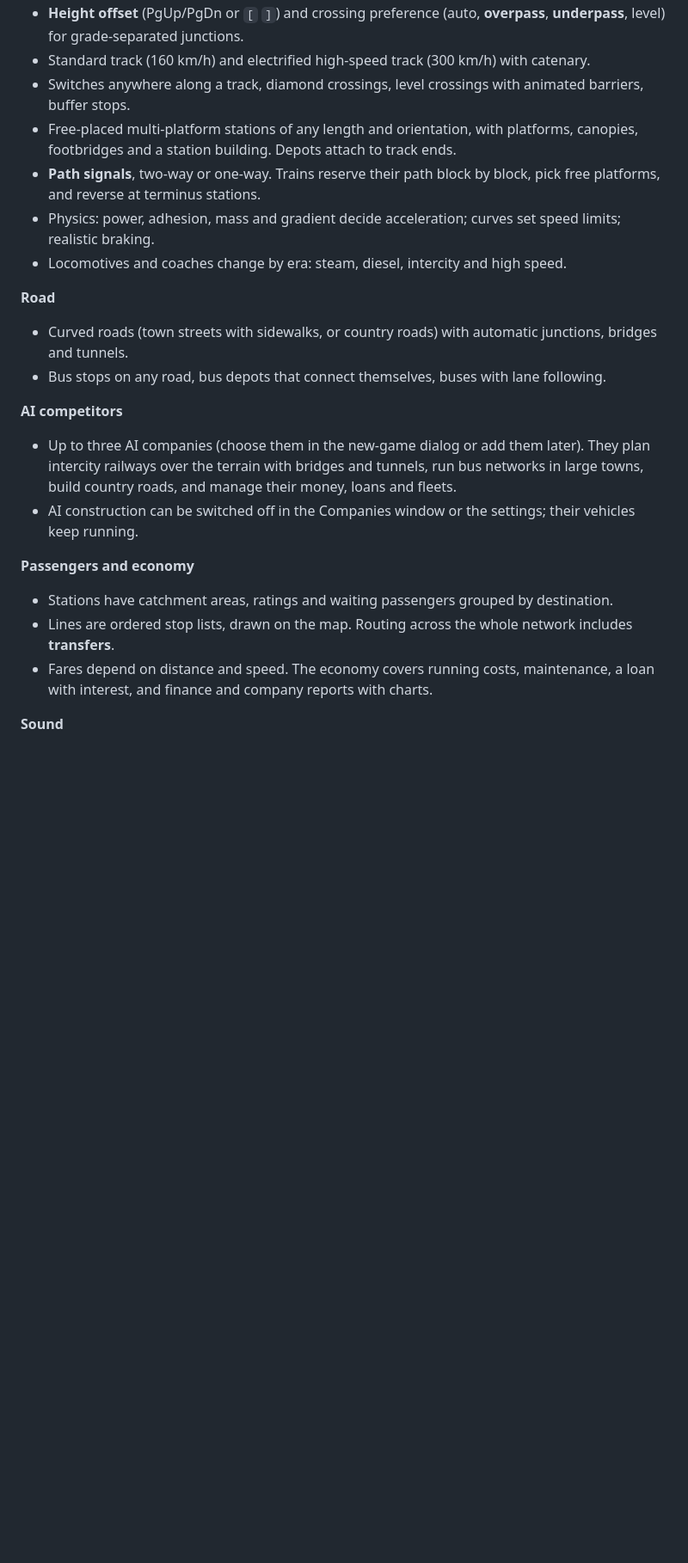
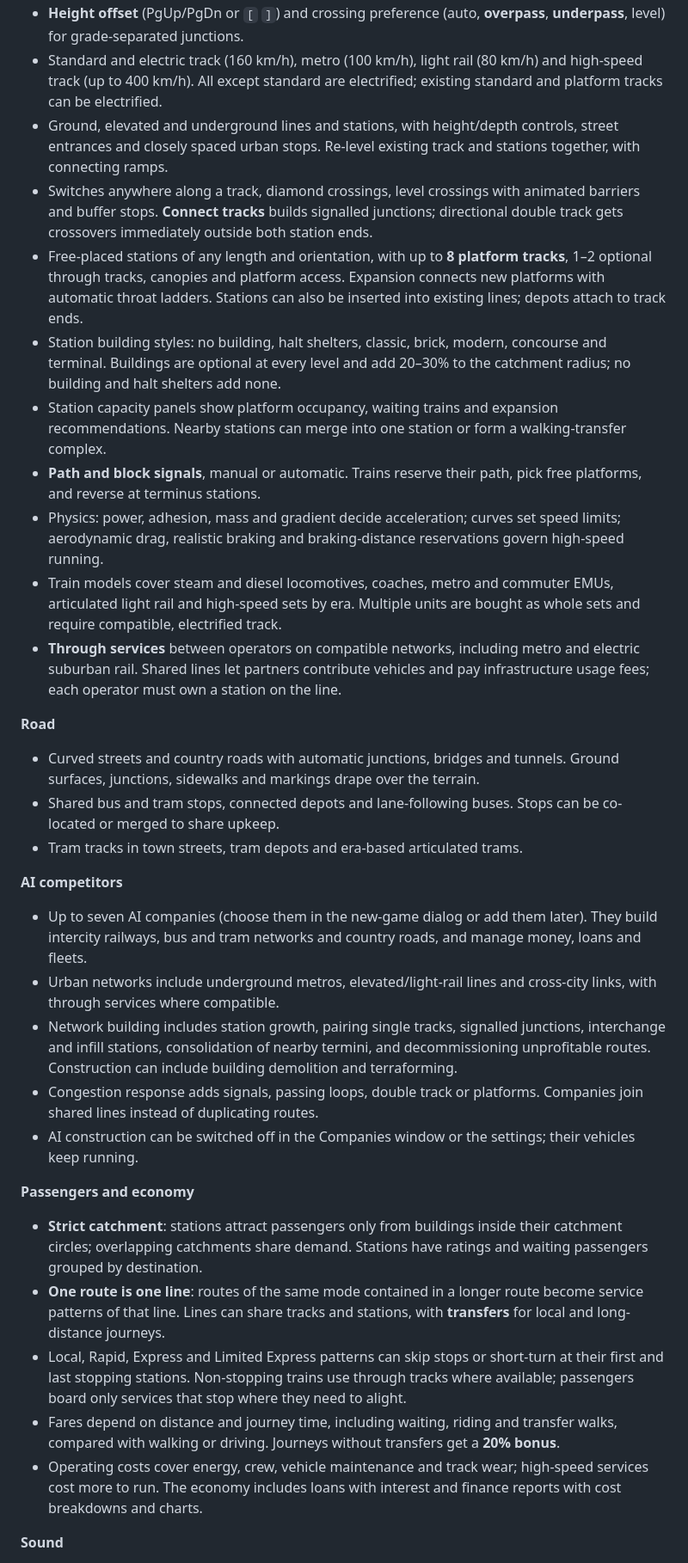
Before and after one commit to iebb/railfever, a Markdown page: README.md, the part around one of its changes. Shown at 86% size. GitHub-like rendering; blank space fills up the shorter version.

Commit message:
README: document v2.4 (urban rail, stations, service patterns, fares and costs, AI networks, visuals)
Co-Authored-By: Claude Opus 5.5 <noreply@anthropic.com>

```diff
--- a/README.md
+++ b/README.md
@@ -33,22 +35,35 @@ URL parameters for quick starts: `?seed=123&size=512&towns=12&terrain=hilly&wate
 - **Height offset** (PgUp/PgDn or `[` `]`) and crossing preference (auto, **overpass**, **underpass**, level) for grade-separated junctions.
-- Standard track (160 km/h) and electrified high-speed track (300 km/h) with catenary.
-- Switches anywhere along a track, diamond crossings, level crossings with animated barriers, buffer stops.
-- Free-placed multi-platform stations of any length and orientation, with platforms, canopies, footbridges and a station building. Depots attach to track ends.
-- **Path signals**, two-way or one-way. Trains reserve their path block by block, pick free platforms, and reverse at terminus stations.
-- Physics: power, adhesion, mass and gradient decide acceleration; curves set speed limits; realistic braking.
-- Locomotives and coaches change by era: steam, diesel, intercity and high speed.
+- Standard and electric track (160 km/h), metro (100 km/h), light rail (80 km/h) and high-speed track (up to 400 km/h). All except standard are electrified; existing standard and platform tracks can be electrified.
+- Ground, elevated and underground lines and stations, with height/depth controls, street entrances and closely spaced urban stops. Re-level existing track and stations together, with connecting ramps.
+- Switches anywhere along a track, diamond crossings, level crossings with animated barriers and buffer stops. **Connect tracks** builds signalled junctions; directional double track gets crossovers immediately outside both station ends.
+- Free-placed stations of any length and orientation, with up to **8 platform tracks**, 1–2 optional through tracks, canopies and platform access. Expansion connects new platforms with automatic throat ladders. Stations can also be inserted into existing lines; depots attach to track ends.
+- Station building styles: no building, halt shelters, classic, brick, modern, concourse and terminal. Buildings are optional at every level and add 20–30% to the catchment radius; no building and halt shelters add none.
+- Station capacity panels show platform occupancy, waiting trains and expansion recommendations. Nearby stations can merge into one station or form a walking-transfer complex.
+- **Path and block signals**, manual or automatic. Trains reserve their path, pick free platforms, and reverse at terminus stations.
+- Physics: power, adhesion, mass and gradient decide acceleration; curves set speed limits; aerodynamic drag, realistic braking and braking-distance reservations govern high-speed running.
+- Train models cover steam and diesel locomotives, coaches, metro and commuter EMUs, articulated light rail and high-speed sets by era. Multiple units are bought as whole sets and require compatible, electrified track.
+- **Through services** between operators on compatible networks, including metro and electric suburban rail. Shared lines let partners contribute vehicles and pay infrastructure usage fees; each operator must own a station on the line.
 
 **Road**
-- Curved roads (town streets with sidewalks, or country roads) with automatic junctions, bridges and tunnels.
-- Bus stops on any road, bus depots that connect themselves, buses with lane following.
+
+- Curved streets and country roads with automatic junctions, bridges and tunnels. Ground surfaces, junctions, sidewalks and markings drape over the terrain.
+- Shared bus and tram stops, connected depots and lane-following buses. Stops can be co-located or merged to share upkeep.
+- Tram tracks in town streets, tram depots and era-based articulated trams.
 
 **AI competitors**
-- Up to three AI companies (choose them in the new-game dialog or add them later). They plan intercity railways over the terrain with bridges and tunnels, run bus networks in large towns, build country roads, and manage their money, loans and fleets.
+
+- Up to seven AI companies (choose them in the new-game dialog or add them later). They build intercity railways, bus and tram networks and country roads, and manage money, loans and fleets.
+- Urban networks include underground metros, elevated/light-rail lines and cross-city links, with through services where compatible.
+- Network building includes station growth, pairing single tracks, signalled junctions, interchange and infill stations, consolidation of nearby termini, and decommissioning unprofitable routes. Construction can include building demolition and terraforming.
+- Congestion response adds signals, passing loops, double track or platforms. Companies join shared lines instead of duplicating routes.
 - AI construction can be switched off in the Companies window or the settings; their vehicles keep running.
 
 **Passengers and economy**
-- Stations have catchment areas, ratings and waiting passengers grouped by destination.
-- Lines are ordered stop lists, drawn on the map. Routing across the whole network includes **transfers**.
-- Fares depend on distance and speed. The economy covers running costs, maintenance, a loan with interest, and finance and company reports with charts.
+
+- **Strict catchment**: stations attract passengers only from buildings inside their catchment circles; overlapping catchments share demand. Stations have ratings and waiting passengers grouped by destination.
+- **One route is one line**: routes of the same mode contained in a longer route become service patterns of that line. Lines can share tracks and stations, with **transfers** for local and long-distance journeys.
+- Local, Rapid, Express and Limited Express patterns can skip stops or short-turn at their first and last stopping stations. Non-stopping trains use through tracks where available; passengers board only services that stop where they need to alight.
+- Fares depend on distance and journey time, including waiting, riding and transfer walks, compared with walking or driving. Journeys without transfers get a **20% bonus**.
+- Operating costs cover energy, crew, vehicle maintenance and track wear; high-speed services cost more to run. The economy includes loans with interest and finance reports with cost breakdowns and charts.
 
 **Sound**
```
Also changed, not shown: other parts of README.md (+33 -16 lines).
